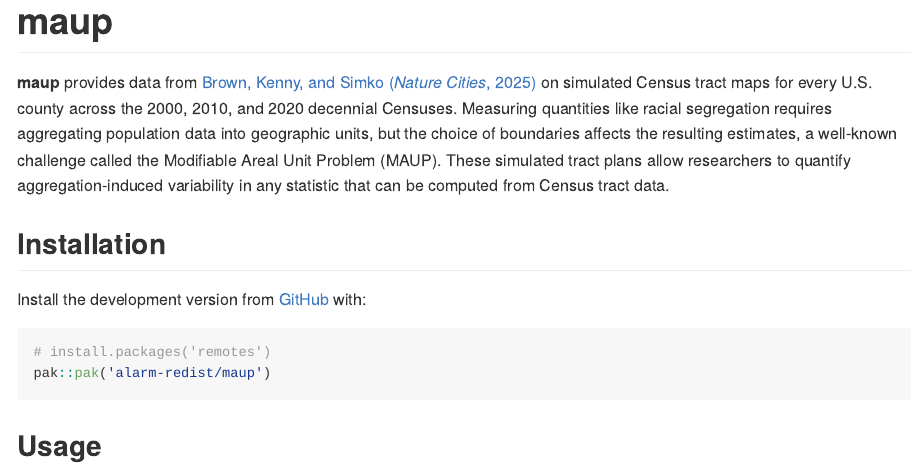
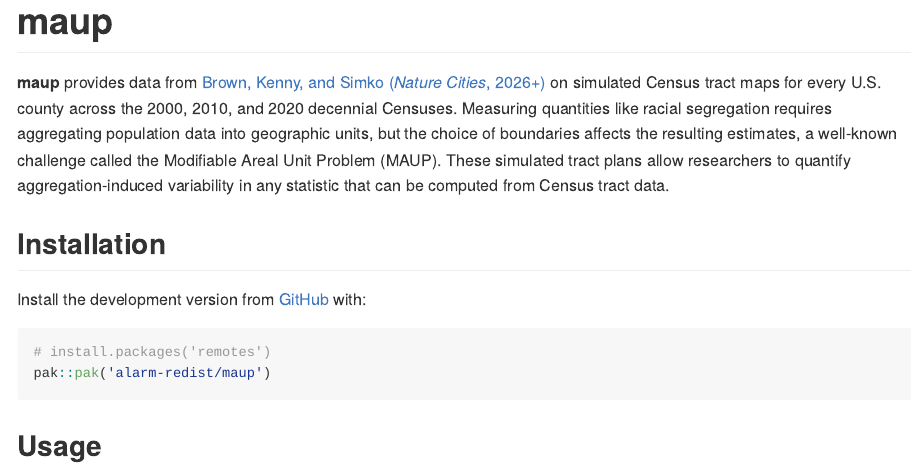
Before and after one commit to christopherkenny/maup, an R Markdown document (README.Rmd): the page in a window 1100 px wide, from its top. The pictures show the output file README.md that the author committed with the source, drawn offline in the style of GitHub.

Commit message:
readme fix

```diff
--- a/README.Rmd
+++ b/README.Rmd
@@ -18,7 +18,7 @@ knitr::opts_chunk$set(
 <!-- badges: start -->
 <!-- badges: end -->
 
-**maup** provides data from [Brown, Kenny, and Simko (*Nature Cities*, 2025)](https://osf.io/preprints/socarxiv/nv5up_v2) on simulated Census tract maps for every U.S. county across the 2000, 2010, and 2020 decennial Censuses.
+**maup** provides data from [Brown, Kenny, and Simko (*Nature Cities*, 2026+)](https://osf.io/preprints/socarxiv/nv5up_v2) on simulated Census tract maps for every U.S. county across the 2000, 2010, and 2020 decennial Censuses.
 Measuring quantities like racial segregation requires aggregating population data into geographic units, but the choice of boundaries affects the resulting estimates, a well-known challenge called the Modifiable Areal Unit Problem (MAUP).
 These simulated tract plans allow researchers to quantify aggregation-induced variability in any statistic that can be computed from Census tract data.
 
```
Also changed, not shown: README.md.
